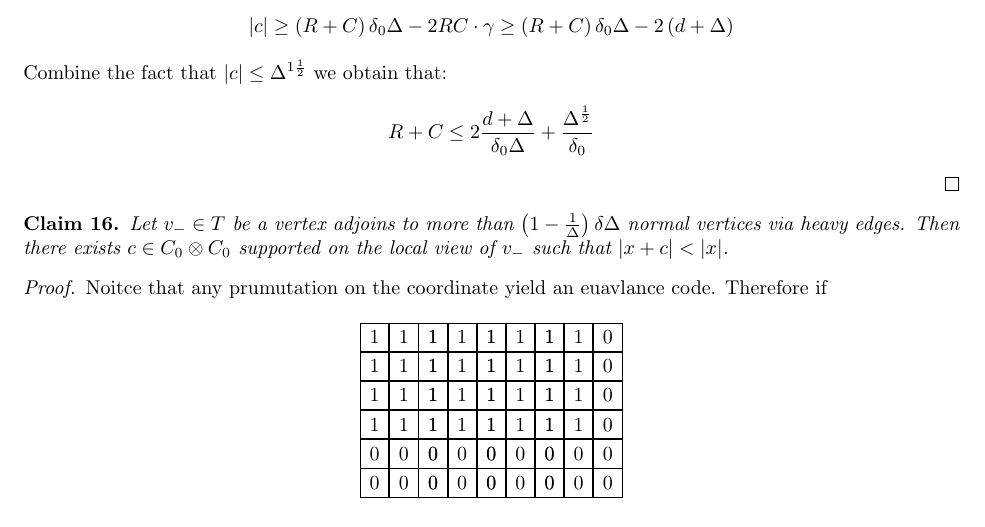
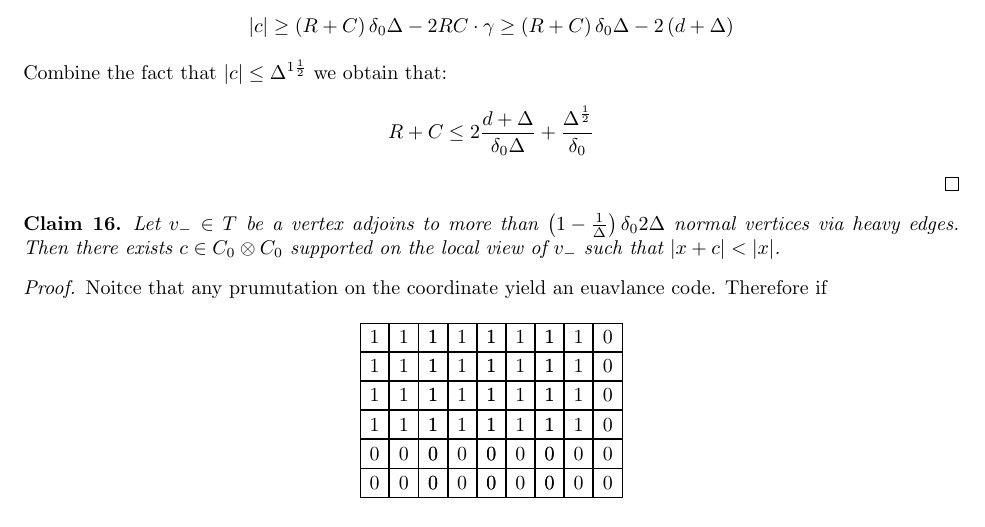
Before and after one commit to dudupo/Academic, a LaTeX paper (projects/NLTES_project/ltc_ldpc/ldpc_ltc.tex, which reads projects/NLTES_project/ltc_ldpc/draft.tex): part of page 14 of 15, cut so that both start at the same text. Compiled offline with pdfLaTeX.

Commit message:
compiling -Sat Apr  1 04:32:37 PM IDT 2023

```diff
--- a/projects/NLTES_project/ltc_ldpc/draft.tex
+++ b/projects/NLTES_project/ltc_ldpc/draft.tex
@@ -79,7 +79,7 @@ Consider base element $ C_{0} \otimes \mathbb{F} $, denote it by $c = g_{i} \oti
 \end{proof}
 
 \begin{claim}
-  Let $v_{-} \in T$ be a vertex adjoins to more than $\left( 1 - \frac{1}{\Delta} \right)\delta\Delta$ normal vertices via heavy edges. Then there exists $c \in C_{0} \otimes C_{0}$ supported on the local view of $v_{-}$ such that $|x + c| < |x|$.
+  Let $v_{-} \in T$ be a vertex adjoins to more than $\left( 1 - \frac{1}{\Delta} \right)\delta_{0}2\Delta$ normal vertices via heavy edges. Then there exists $c \in C_{0} \otimes C_{0}$ supported on the local view of $v_{-}$ such that $|x + c| < |x|$.
 \end{claim}
 
 \begin{proof}
```
Also changed, not shown: projects/pdfs/ldpc_ltc.pdf.
